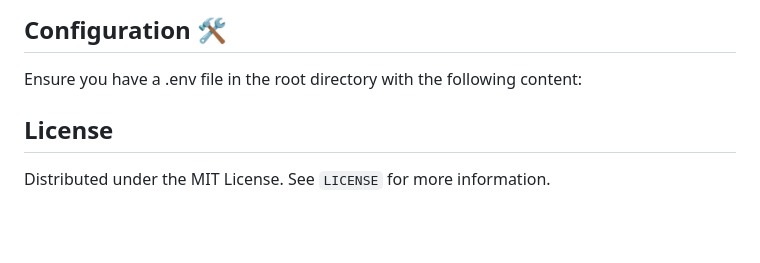
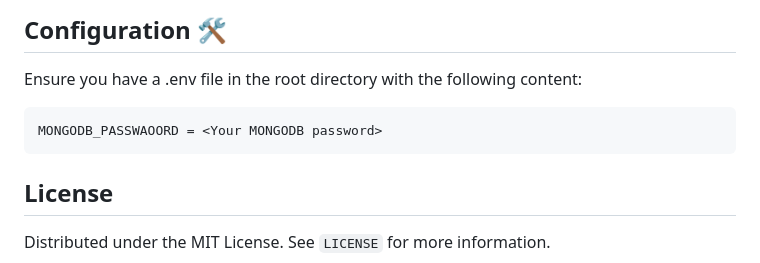
Before and after one commit to Jjjing2023/TravelDiary-Platform, a Markdown page: README.md, the part around the change. Drawn GitHub-style; blank space fills up the shorter version.

````diff
--- a/README.md
+++ b/README.md
@@ -82,6 +82,9 @@ The website is hosted using heroku and can be accessed [here]().
 ## Configuration 🛠️
 
 Ensure you have a .env file in the root directory with the following content:
+```
+MONGODB_PASSWAOORD = <Your MONGODB password>
+```
 
 ## License
 Distributed under the MIT License. See `LICENSE` for more information.
````
